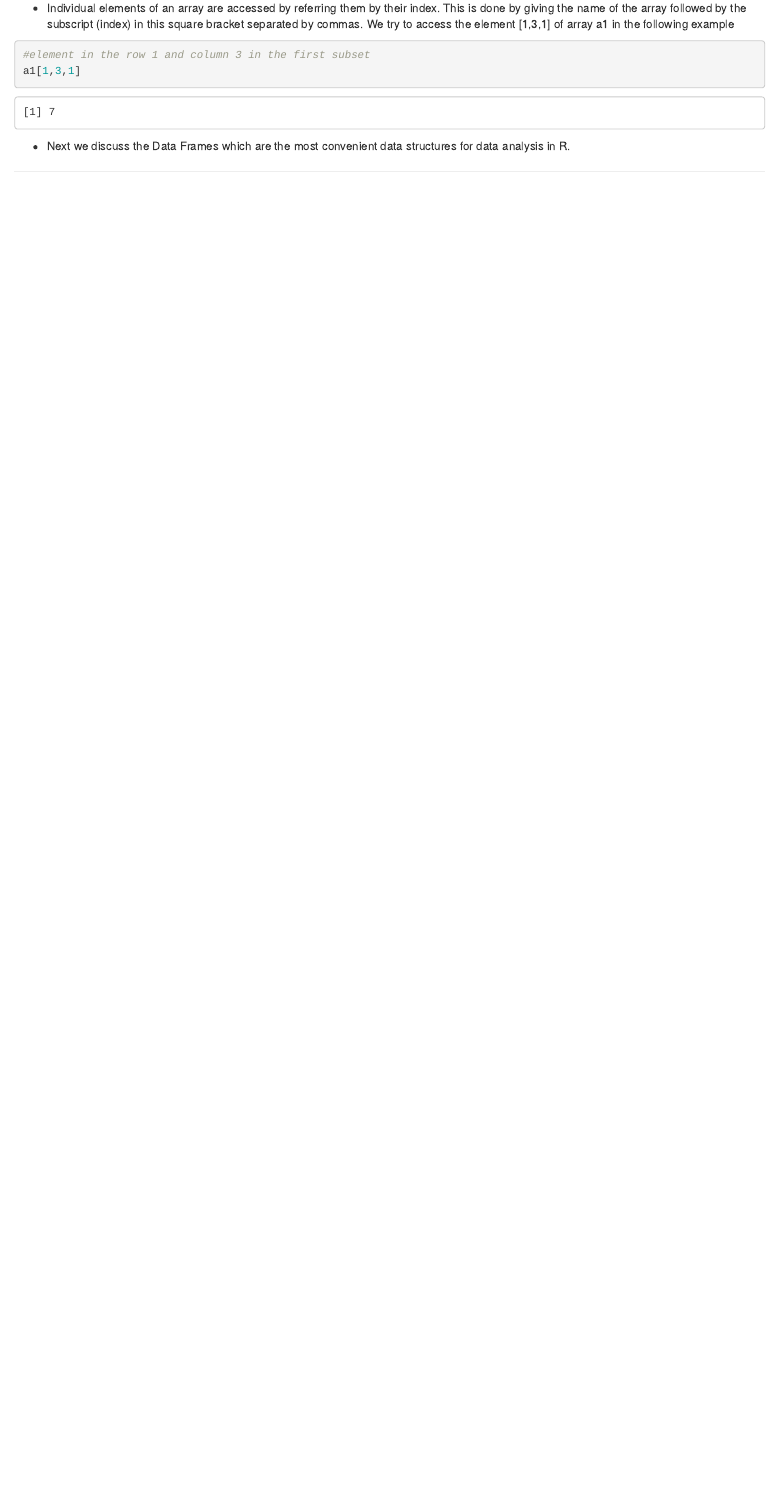
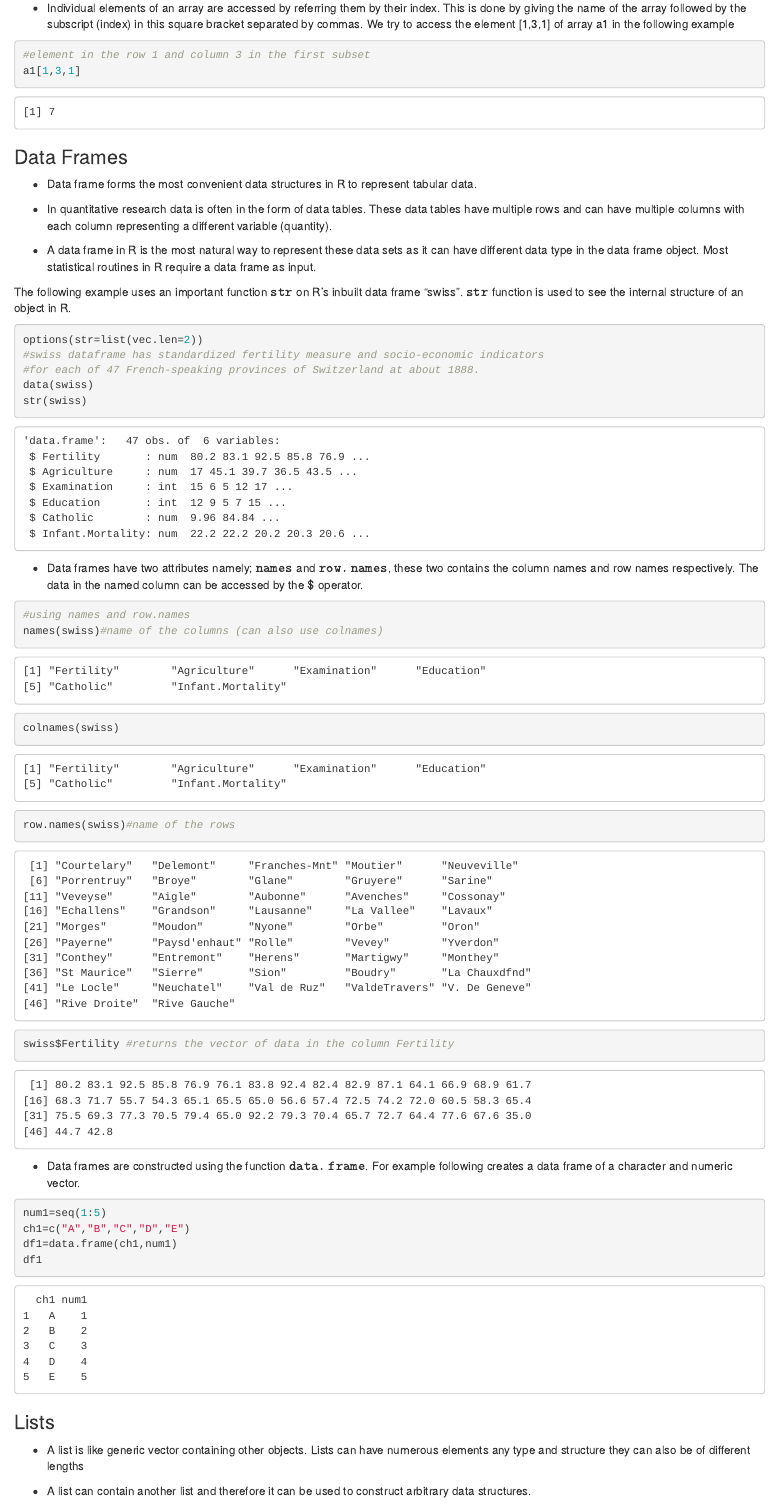
Before and after one commit to singh1985/RforResearch, an R Markdown document (02-data.Rmd): the page in a window 1100 px wide, from 5260 px down. Rendered offline with R 4.5, knitr and Pandoc, with nearby package versions.

Commit message:
another commit

````diff
--- a/02-data.Rmd
+++ b/02-data.Rmd
@@ -337,4 +337,44 @@ a1[1,3,1]
 ```
 
 
-- Next we discuss the Data Frames which are the most convenient data structures for data analysis in R.
+### Data Frames
+- Data frame forms the most convenient data structures in R to represent tabular data.
+
+- In quantitative research data is often in the form of data tables. These data tables have multiple rows and can have multiple columns with each column representing a different variable (quantity).
+
+- A data frame in R is the most natural way to represent these data sets as it can have different data type in the data frame object. Most statistical routines in R require a data frame as input.
+
+The following example uses an important function $\mathtt{str}$ on R's inbuilt data frame “swiss”. $\mathtt{str}$ function is used to see the internal structure of an object in R.
+
+```{r}
+options(str=list(vec.len=2))
+#swiss dataframe has standardized fertility measure and socio-economic indicators
+#for each of 47 French-speaking provinces of Switzerland at about 1888.
+data(swiss)
+str(swiss)
+```
+
+- Data frames have two attributes namely; $\mathtt{names}$ and $\mathtt{row.names}$, these two contains the column names and row names respectively. The data in the named column can be accessed by the $\mathtt{\$}$ operator.
+
+```{r}
+#using names and row.names
+names(swiss)#name of the columns (can also use colnames)
+colnames(swiss)
+row.names(swiss)#name of the rows
+swiss$Fertility #returns the vector of data in the column Fertility
+
+```
+
+- Data frames are constructed using the function $\mathtt{data.frame}$. For example following creates a data frame of a character and numeric vector.
+
+```{r}
+num1=seq(1:5)
+ch1=c("A","B","C","D","E")
+df1=data.frame(ch1,num1)
+df1
+```
+
+### Lists
+- A list is like generic vector containing other objects. Lists can have numerous elements any type and structure they can also be of different lengths
+
+- A list can contain another list and therefore it can be used to construct arbitrary data structures.
````
Also changed, not shown: 03-method.Rmd (+8 -3 lines), CO2_qPVWsAAErbv.png large.png (added), docs/01-intro.md, docs/02-data.md, docs/03-method.md, docs/index.md, docs/search_index.json, 02-data.Rmd (39 more changed lines), 22 other files.
